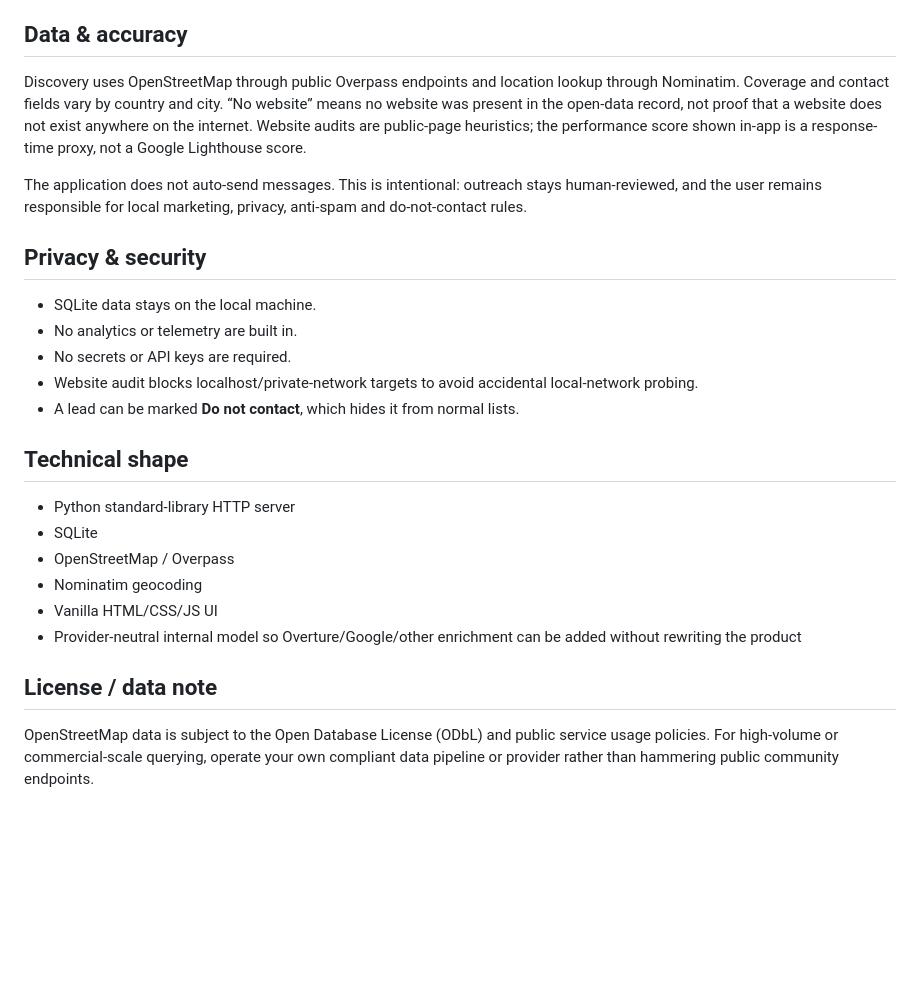
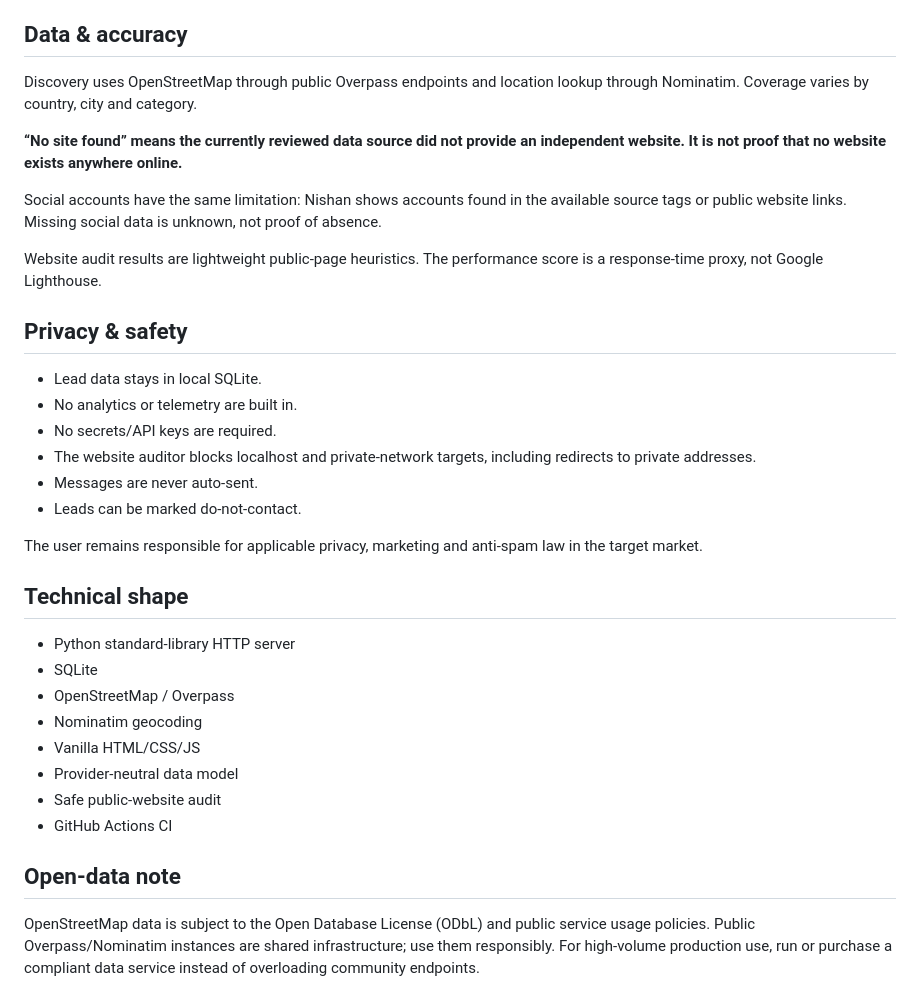
Before and after one commit to ali-ulu/lead, a Markdown page: README.md, the part around one of its changes. Rendered like a GitHub page; blank space fills up the shorter version.

```diff
--- a/README.md
+++ b/README.md
@@ -43,17 +73,24 @@ Python 3.11+ only. There are no third-party Python packages to install.
 
 ## Data & accuracy
 
-Discovery uses OpenStreetMap through public Overpass endpoints and location lookup through Nominatim. Coverage and contact fields vary by country and city. “No website” means no website was present in the open-data record, not proof that a website does not exist anywhere on the internet. Website audits are public-page heuristics; the performance score shown in-app is a response-time proxy, not a Google Lighthouse score.
+Discovery uses OpenStreetMap through public Overpass endpoints and location lookup through Nominatim. Coverage varies by country, city and category.
 
-The application does not auto-send messages. This is intentional: outreach stays human-reviewed, and the user remains responsible for local marketing, privacy, anti-spam and do-not-contact rules.
+**“No site found” means the currently reviewed data source did not provide an independent website. It is not proof that no website exists anywhere online.**
 
-## Privacy & security
+Social accounts have the same limitation: Nishan shows accounts found in the available source tags or public website links. Missing social data is unknown, not proof of absence.
 
-- SQLite data stays on the local machine.
+Website audit results are lightweight public-page heuristics. The performance score is a response-time proxy, not Google Lighthouse.
+
+## Privacy & safety
+
+- Lead data stays in local SQLite.
 - No analytics or telemetry are built in.
-- No secrets or API keys are required.
-- Website audit blocks localhost/private-network targets to avoid accidental local-network probing.
-- A lead can be marked **Do not contact**, which hides it from normal lists.
+- No secrets/API keys are required.
+- The website auditor blocks localhost and private-network targets, including redirects to private addresses.
+- Messages are never auto-sent.
+- Leads can be marked do-not-contact.
+
+The user remains responsible for applicable privacy, marketing and anti-spam law in the target market.
 
 ## Technical shape
 
@@ -61,9 +98,11 @@ The application does not auto-send messages. This is intentional: outreach stays
 - SQLite
 - OpenStreetMap / Overpass
 - Nominatim geocoding
-- Vanilla HTML/CSS/JS UI
-- Provider-neutral internal model so Overture/Google/other enrichment can be added without rewriting the product
+- Vanilla HTML/CSS/JS
+- Provider-neutral data model
+- Safe public-website audit
+- GitHub Actions CI
 
-## License / data note
+## Open-data note
 
-OpenStreetMap data is subject to the Open Database License (ODbL) and public service usage policies. For high-volume or commercial-scale querying, operate your own compliant data pipeline or provider rather than hammering public community endpoints.
+OpenStreetMap data is subject to the Open Database License (ODbL) and public service usage policies. Public Overpass/Nominatim instances are shared infrastructure; use them responsibly. For high-volume production use, run or purchase a compliant data service instead of overloading community endpoints.
```
Also changed, not shown: other parts of README.md (+55 -25 lines).
